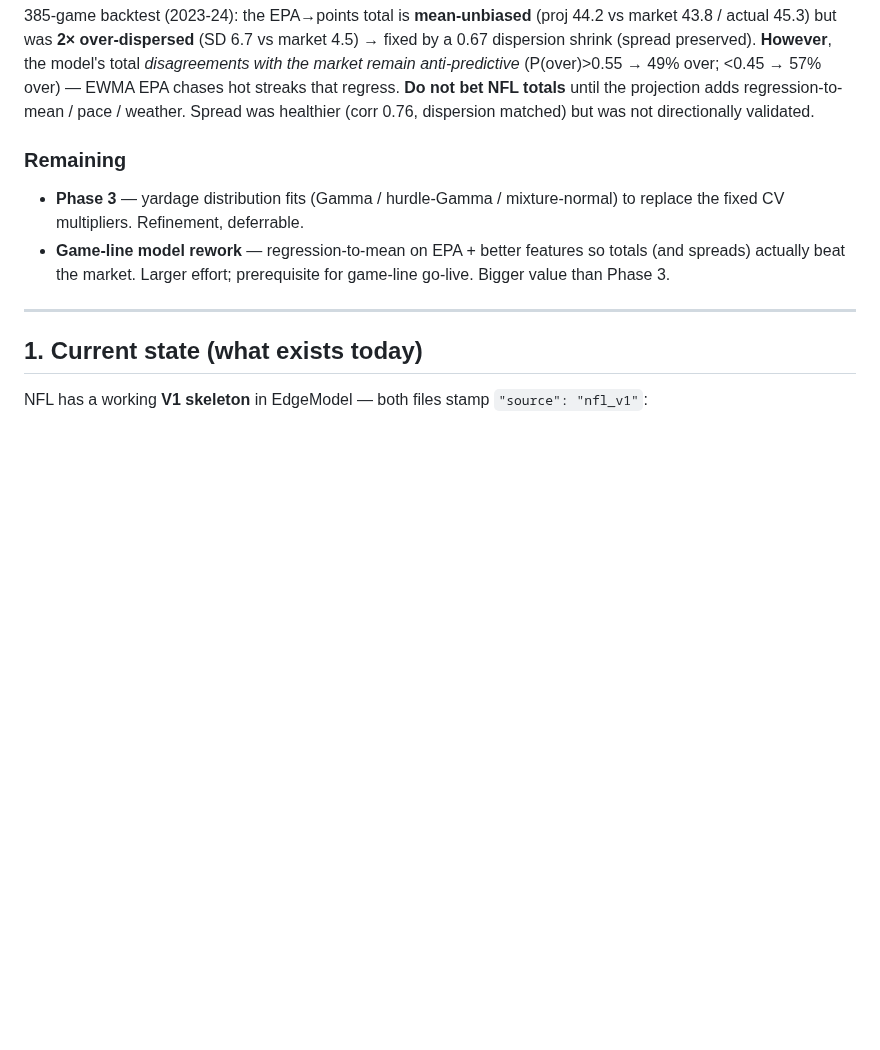
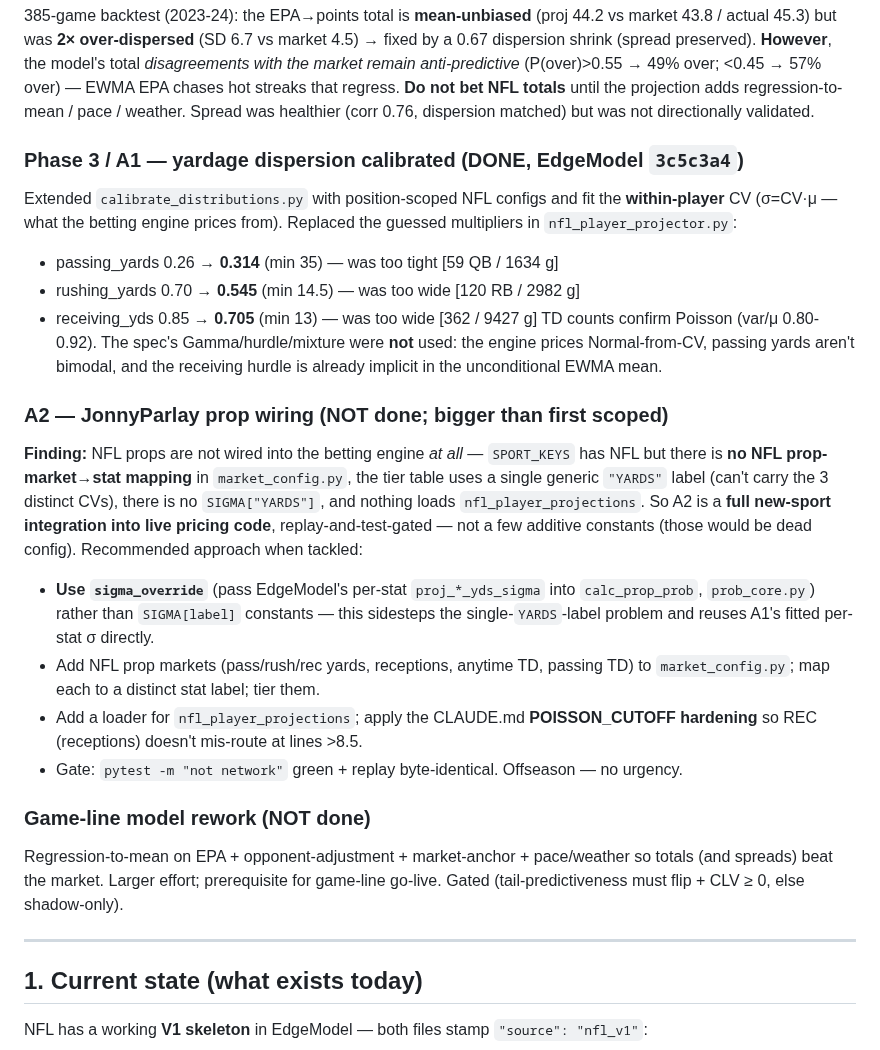
Before and after one commit to jonopeshut-hueonnyparlay/JonnyParlay, a Markdown page: docs/NFL_V2_SCOPING.md, the part around the change. Rendered like a GitHub page; blank space fills up the shorter version.

Commit message:
docs(nfl): A1 yardage dispersion done; scope A2 as full engine integration
Records the calibrated within-player CVs (pass 0.314 / rush 0.545 / rec 0.705,
EdgeModel 3c5c3a4) and the A2 finding: NFL props aren't wired into the betting
engine at all (no prop-market mapping, generic YARDS label, no SIGMA, no loader),
so A2 is a full new-sport integration — recommend sigma_override over SIGMA
constants. Gated on tests + replay; offseason, no urgency.

Co-Authored-By: Claude Opus 4.8 (1M context) <noreply@anthropic.com>

```diff
--- a/docs/NFL_V2_SCOPING.md
+++ b/docs/NFL_V2_SCOPING.md
@@ -30,12 +30,37 @@ fixed by a 0.67 dispersion shrink (spread preserved). **However**, the model's t
 until the projection adds regression-to-mean / pace / weather. Spread was healthier
 (corr 0.76, dispersion matched) but was not directionally validated.
 
-### Remaining
-- **Phase 3** — yardage distribution fits (Gamma / hurdle-Gamma / mixture-normal) to
-  replace the fixed CV multipliers. Refinement, deferrable.
-- **Game-line model rework** — regression-to-mean on EPA + better features so totals
-  (and spreads) actually beat the market. Larger effort; prerequisite for game-line
-  go-live. Bigger value than Phase 3.
+### Phase 3 / A1 — yardage dispersion calibrated (DONE, EdgeModel `3c5c3a4`)
+Extended `calibrate_distributions.py` with position-scoped NFL configs and fit the
+**within-player** CV (σ=CV·μ — what the betting engine prices from). Replaced the
+guessed multipliers in `nfl_player_projector.py`:
+- passing_yards 0.26 → **0.314** (min 35) — was too tight   [59 QB / 1634 g]
+- rushing_yards 0.70 → **0.545** (min 14.5) — was too wide  [120 RB / 2982 g]
+- receiving_yds 0.85 → **0.705** (min 13) — was too wide    [362 / 9427 g]
+TD counts confirm Poisson (var/μ 0.80-0.92). The spec's Gamma/hurdle/mixture were
+**not** used: the engine prices Normal-from-CV, passing yards aren't bimodal, and the
+receiving hurdle is already implicit in the unconditional EWMA mean.
+
+### A2 — JonnyParlay prop wiring (NOT done; bigger than first scoped)
+**Finding:** NFL props are not wired into the betting engine *at all* — `SPORT_KEYS`
+has NFL but there is **no NFL prop-market→stat mapping** in `market_config.py`, the tier
+table uses a single generic `"YARDS"` label (can't carry the 3 distinct CVs), there is
+no `SIGMA["YARDS"]`, and nothing loads `nfl_player_projections`. So A2 is a **full
+new-sport integration into live pricing code**, replay-and-test-gated — not a few
+additive constants (those would be dead config). Recommended approach when tackled:
+- **Use `sigma_override`** (pass EdgeModel's per-stat `proj_*_yds_sigma` into
+  `calc_prop_prob`, `prob_core.py`) rather than `SIGMA[label]` constants — this sidesteps
+  the single-`YARDS`-label problem and reuses A1's fitted per-stat σ directly.
+- Add NFL prop markets (pass/rush/rec yards, receptions, anytime TD, passing TD) to
+  `market_config.py`; map each to a distinct stat label; tier them.
+- Add a loader for `nfl_player_projections`; apply the CLAUDE.md **POISSON_CUTOFF
+  hardening** so REC (receptions) doesn't mis-route at lines >8.5.
+- Gate: `pytest -m "not network"` green + replay byte-identical. Offseason — no urgency.
+
+### Game-line model rework (NOT done)
+Regression-to-mean on EPA + opponent-adjustment + market-anchor + pace/weather so totals
+(and spreads) beat the market. Larger effort; prerequisite for game-line go-live. Gated
+(tail-predictiveness must flip + CLV ≥ 0, else shadow-only).
 
 ---
 
```
